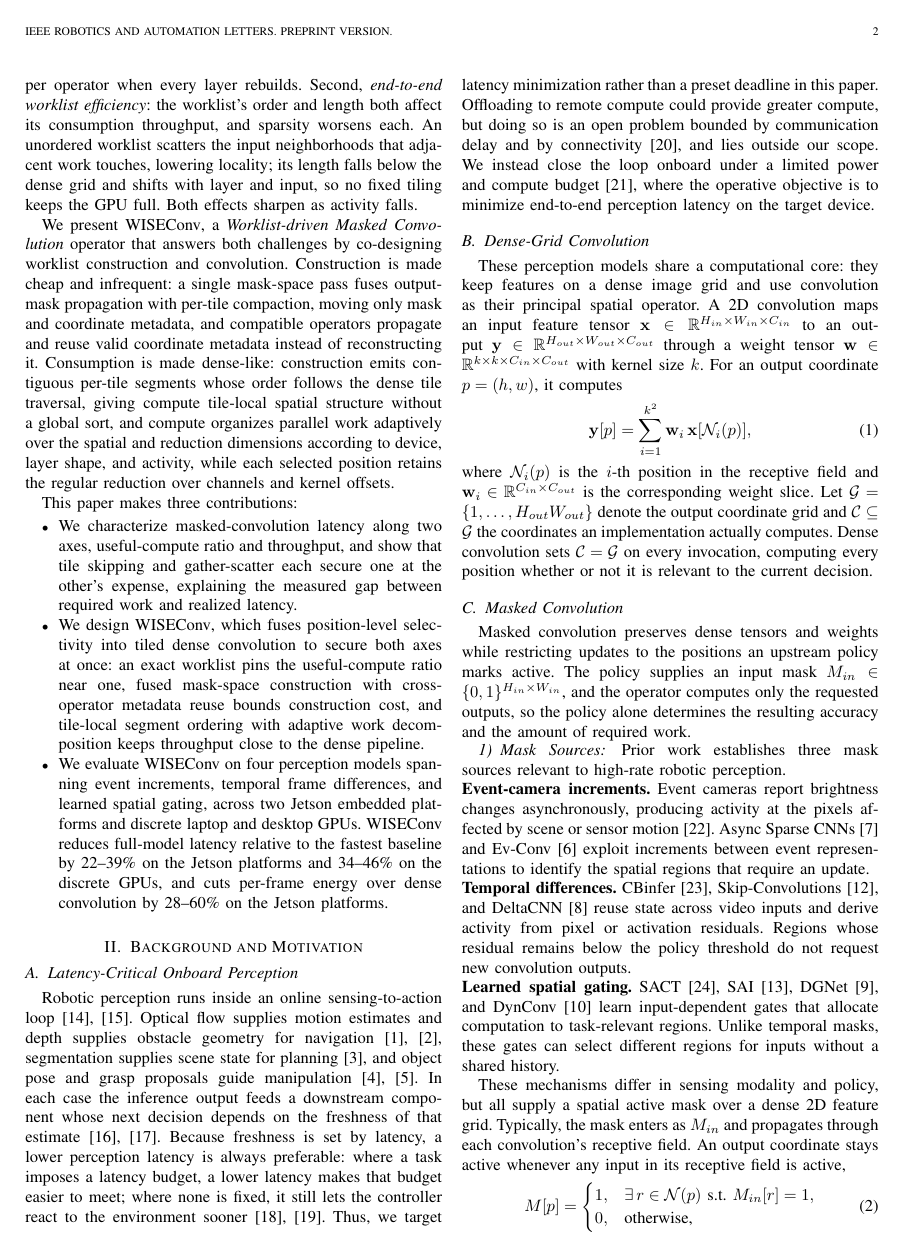
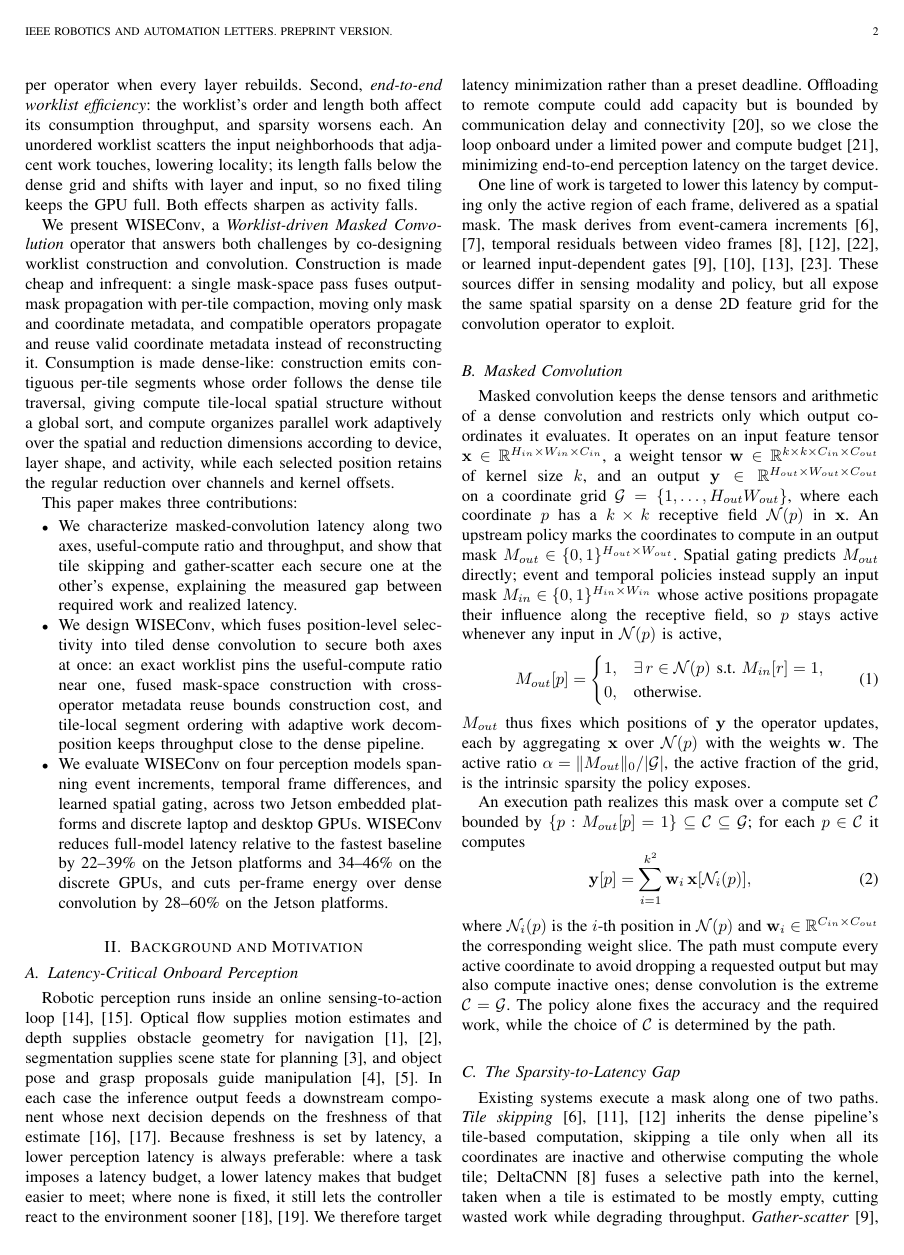
Before and after one commit to guanxiux/RAL, a LaTeX paper (main.tex, which reads src/background.tex): page 2 of 7. Compiled offline with pdfLaTeX; a missing font is replaced by an installed copy or a similar font; a LaTeX package or settings file that is missing is left out.

Commit message:
Merge background subsections and rename M to M_out
Fold mask sources into the onboard-perception subsection, merge dense-grid
and masked convolution into one subsection defining masked convolution
directly, and trim the 3D-sparse caveat. Rename the output mask M to M_out
across background and design. Reorganize the gap analysis to close on
effective throughput as the conclusion.

```diff
--- a/src/background.tex
+++ b/src/background.tex
@@ -14,77 +14,62 @@ depends on the freshness of that estimate~\cite{pampc,perclatency}. Because
 freshness is set by latency, a lower perception latency is always preferable:
 where a task imposes a latency budget, a lower latency makes that budget easier
 to meet; where none is fixed, it still lets the controller react to the
-environment sooner~\cite{eventavoid,dronerace}. Thus, we target latency minimization rather than a preset deadline in
-this paper. Offloading to remote compute could provide greater compute, but doing so
-is an open problem bounded by communication delay and by connectivity~\cite{cloudrobotics}, and lies outside our scope. We instead close the loop onboard under a limited power and
-compute budget~\cite{onboardsensing}, where the operative objective is to
-minimize end-to-end perception latency on the target device.
+environment sooner~\cite{eventavoid,dronerace}. We therefore target latency
+minimization rather than a preset deadline. Offloading to remote compute could
+add capacity but is bounded by communication delay and
+connectivity~\cite{cloudrobotics}, so we close the loop onboard under a limited
+power and compute budget~\cite{onboardsensing}, minimizing end-to-end perception
+latency on the target device.
 
-\subsection{Dense-Grid Convolution}
-\label{sec:bg:dense}
+One line of work is targeted to lower this latency by computing only the active region of each
+frame, delivered as a spatial mask. The mask derives from event-camera
+increments~\cite{asyncsparse,evconv}, temporal residuals between video
+frames~\cite{cbinfer,skipconv,deltacnn}, or learned input-dependent
+gates~\cite{sact,sai,dgnet,dynconv}. These sources differ in sensing modality
+and policy, but all expose the same spatial sparsity on a dense 2D feature grid
+for the convolution operator to exploit.
 
-These perception models share a computational core: they keep features on a
-dense image grid and use convolution as their principal spatial operator. A 2D
-convolution maps an input feature tensor
-$\mathbf{x}\in\mathbb{R}^{H_{in}\times W_{in}\times C_{in}}$ to an output
-$\mathbf{y}\in\mathbb{R}^{H_{out}\times W_{out}\times C_{out}}$ through a weight
-tensor $\mathbf{w}\in\mathbb{R}^{k\times k\times C_{in}\times C_{out}}$ with
-kernel size $k$. For an output coordinate $p=(h,w)$, it computes
+\subsection{Masked Convolution}
+\label{sec:bg:masked}
+
+Masked convolution keeps the dense tensors and arithmetic of a dense convolution
+and restricts only which output coordinates it evaluates. It operates on an input
+feature tensor $\mathbf{x}\in\mathbb{R}^{H_{in}\times W_{in}\times C_{in}}$, a
+weight tensor $\mathbf{w}\in\mathbb{R}^{k\times k\times C_{in}\times C_{out}}$ of
+kernel size $k$, and an output
+$\mathbf{y}\in\mathbb{R}^{H_{out}\times W_{out}\times C_{out}}$ on a coordinate
+grid $\mathcal{G}=\{1,\ldots,H_{out}W_{out}\}$, where each coordinate $p$ has a
+$k\times k$ receptive field $\mathcal{N}(p)$ in $\mathbf{x}$. An upstream policy
+marks the coordinates to compute in an output mask
+$M_{out}\in\{0,1\}^{H_{out}\times W_{out}}$. Spatial gating predicts $M_{out}$
+directly; event and temporal policies instead supply an input mask
+$M_{in}\in\{0,1\}^{H_{in}\times W_{in}}$ whose active positions propagate their
+influence along the receptive field, so $p$ stays active whenever any input in
+$\mathcal{N}(p)$ is active,
+\begin{equation}
+  M_{out}[p] =
+  \begin{cases}
+    1, & \exists\, r\in\mathcal{N}(p)\ \text{s.t.}\ M_{in}[r]=1,\\
+    0, & \text{otherwise.}
+  \end{cases}
+  \label{eq:mask}
+\end{equation}
+$M_{out}$ thus fixes which positions of $\mathbf{y}$ the operator updates, each
+by aggregating $\mathbf{x}$ over $\mathcal{N}(p)$ with the weights $\mathbf{w}$.
+The active ratio $\alpha = \|M_{out}\|_0 / |\mathcal{G}|$, the active fraction of
+the grid, is the intrinsic sparsity the policy exposes.
+
+An execution path realizes this mask over a compute set $\mathcal{C}$ bounded by
+$\{p : M_{out}[p]=1\}\subseteq\mathcal{C}\subseteq\mathcal{G}$; for each
+$p\in\mathcal{C}$ it computes
 \begin{equation}
   \mathbf{y}[p] = \sum_{i=1}^{k^2}
   \mathbf{w}_i\,\mathbf{x}[\mathcal{N}_i(p)],
   \label{eq:conv}
 \end{equation}
-where $\mathcal{N}_i(p)$ is the $i$-th position in the receptive field and
-$\mathbf{w}_i\in\mathbb{R}^{C_{in}\times C_{out}}$ is the corresponding weight
-slice. Let $\mathcal{G}=\{1,\ldots,H_{out}W_{out}\}$ denote the output
-coordinate grid and $\mathcal{C}\subseteq\mathcal{G}$ the coordinates an
-implementation actually computes. Dense convolution sets $\mathcal{C}=\mathcal{G}$
-on every invocation, computing every position whether or not it is relevant to
-the current decision.
-
-\subsection{Masked Convolution}
-\label{sec:bg:masked}
-
-Masked convolution preserves dense tensors and weights while restricting
-updates to the positions an upstream policy marks active. The policy supplies an
-input mask $M_{in}\in\{0,1\}^{H_{in}\times W_{in}}$, and the operator computes
-only the requested outputs, so the policy alone determines the resulting
-accuracy and the amount of required work.
-
-\subsubsection{Mask Sources}
-\label{sec:bg:masks}
-
-Prior work establishes three mask sources relevant to high-rate robotic
-perception.
-
-\noindent\textbf{Event-camera increments.}
-Event cameras report brightness changes asynchronously, producing activity at
-the pixels affected by scene or sensor motion~\cite{eventsurvey}. Async Sparse
-CNNs~\cite{asyncsparse} and Ev-Conv~\cite{evconv} exploit increments between
-event representations to identify the spatial regions that require an update.
-
-\noindent\textbf{Temporal differences.}
-CBinfer~\cite{cbinfer}, Skip-Convolutions~\cite{skipconv}, and
-DeltaCNN~\cite{deltacnn} reuse state across video inputs and derive activity
-from pixel or activation residuals. Regions whose residual remains below the
-policy threshold do not request new convolution outputs.
-
-\noindent\textbf{Learned spatial gating.}
-SACT~\cite{sact}, SAI~\cite{sai}, DGNet~\cite{dgnet}, and DynConv~\cite{dynconv}
-learn input-dependent gates that allocate computation to task-relevant regions.
-Unlike temporal masks, these gates can select different regions for inputs
-without a shared history.
-
-These mechanisms differ in sensing modality and policy, but all supply a spatial
-active mask over a dense 2D feature grid. Typically, the mask enters as $M_{in}$ and propagates through each
-convolution's receptive field. An output coordinate stays active whenever any
-input in its receptive field is active,
-\begin{equation}
-  M[p] =
-  \begin{cases}
-    1, & \exists\, r\in\mathcal{N}(p)\ \text{s.t.}\ M_{in}[r]=1,\\
-    0, & \text{otherwise,}
-  \end{cases}
-  \label{eq:mask}
-\end{equation}
+where $\mathcal{N}_i(p)$ is the $i$-th position in $\mathcal{N}(p)$ and
+$\mathbf{w}_i\in\mathbb{R}^{C_{in}\times C_{out}}$ the corresponding weight
+slice. The path must compute every active coordinate to avoid dropping a
+requested output but may also compute inactive ones; dense convolution is the
+extreme $\mathcal{C}=\mathcal{G}$. The policy alone fixes the accuracy and the
+required work, while the choice of $\mathcal{C}$ is determined by the path.
```
Also changed, not shown: src/design.tex (+9 -9 lines), main.pdf, src/background.tex (50 more changed lines).
